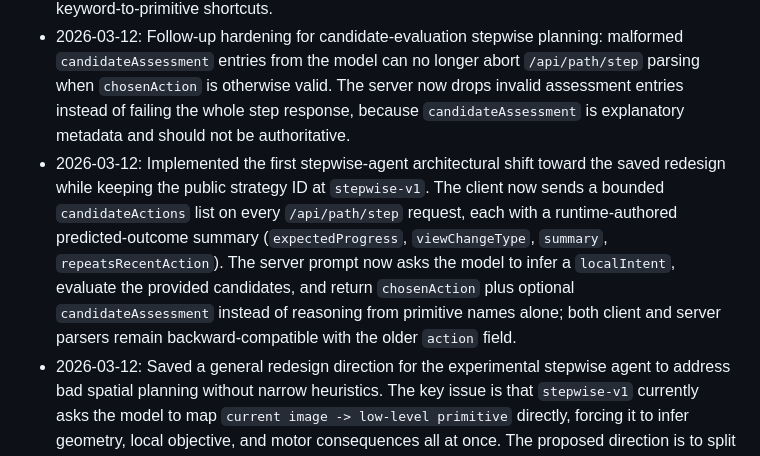
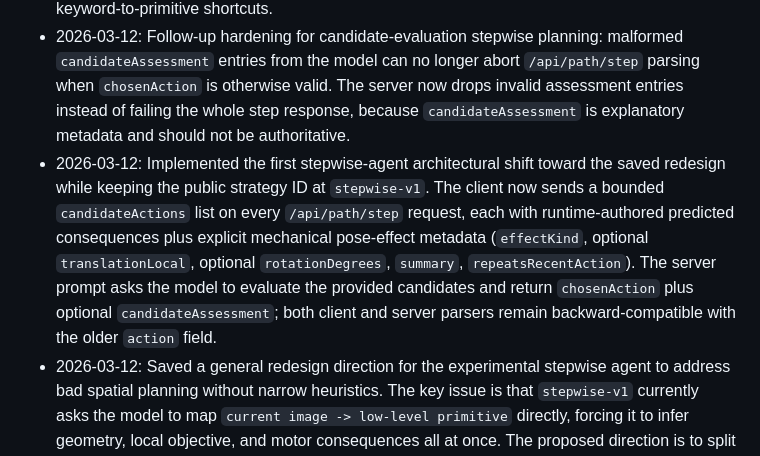
Before and after one commit to Qi646/gsplat, a Markdown page: AGENT_MEMORY.md, the part around the change. Rendered like a GitHub page.

Commit message:
Refresh stepwise agent memory notes

```diff
--- a/AGENT_MEMORY.md
+++ b/AGENT_MEMORY.md
@@ -4,7 +4,7 @@
 - 2026-03-12: Code-level stepwise-agent constraint: do not serialize heuristic action labels in the runtime contract. The `stepwise-v1` candidate action payload should use explicit mechanical pose effects (translation/rotation deltas, preserve/store-evidence flags, current-frame evidence) instead of semantic labels like progress/view-change classes or keyword-to-primitive matching.
 - 2026-03-12: Durable user constraint for the experimental `stepwise-v1` agent: do not use heuristic matching from prompt wording, inferred labels such as `localIntent.kind`, or prompt-family/path-mode tags to choose actions. Step selection should rely on explicit current-frame evidence, camera metadata, and runtime-provided candidate consequences rather than keyword-to-primitive shortcuts.
 - 2026-03-12: Follow-up hardening for candidate-evaluation stepwise planning: malformed `candidateAssessment` entries from the model can no longer abort `/api/path/step` parsing when `chosenAction` is otherwise valid. The server now drops invalid assessment entries instead of failing the whole step response, because `candidateAssessment` is explanatory metadata and should not be authoritative.
-- 2026-03-12: Implemented the first stepwise-agent architectural shift toward the saved redesign while keeping the public strategy ID at `stepwise-v1`. The client now sends a bounded `candidateActions` list on every `/api/path/step` request, each with a runtime-authored predicted-outcome summary (`expectedProgress`, `viewChangeType`, `summary`, `repeatsRecentAction`). The server prompt now asks the model to infer a `localIntent`, evaluate the provided candidates, and return `chosenAction` plus optional `candidateAssessment` instead of reasoning from primitive names alone; both client and server parsers remain backward-compatible with the older `action` field.
+- 2026-03-12: Implemented the first stepwise-agent architectural shift toward the saved redesign while keeping the public strategy ID at `stepwise-v1`. The client now sends a bounded `candidateActions` list on every `/api/path/step` request, each with runtime-authored predicted consequences plus explicit mechanical pose-effect metadata (`effectKind`, optional `translationLocal`, optional `rotationDegrees`, `summary`, `repeatsRecentAction`). The server prompt asks the model to evaluate the provided candidates and return `chosenAction` plus optional `candidateAssessment`; both client and server parsers remain backward-compatible with the older `action` field.
 - 2026-03-12: Saved a general redesign direction for the experimental stepwise agent to address bad spatial planning without narrow heuristics. The key issue is that `stepwise-v1` currently asks the model to map `current image -> low-level primitive` directly, forcing it to infer geometry, local objective, and motor consequences all at once. The proposed direction is to split the policy into layers: (1) runtime-provided structured `StepState` / world-state summary, (2) model-selected `LocalIntent` for the next step, (3) runtime-generated bounded candidate actions, (4) runtime-predicted outcome summaries for each candidate, and then (5) model selection among candidates based on predicted consequences rather than primitive names alone. This should stay general across subject-centric, route-following, multi-subject, and inspection-style tasks.
 - 2026-03-12: Tightened the `stepwise-v1` planner prompt so current-frame evidence overrides action-history momentum, yaw guidance is stated in screen-space terms (`subject right of center -> prefer yaw-right`, `subject left of center -> prefer yaw-left`), and the model is told not to describe in-place yaw as revealing a different side/front unless the current frame already supports that; added server coverage that inspects the emitted stepwise system prompt.
 - 2026-03-12: Fixed a stepwise-agent small-subject failure where pure `rotate` steps could be rejected as leaving the supported scene volume when the camera was intentionally framed from outside the tight robust scene bounds. `stepwise-v1` now skips the scene-volume position check for true in-place rotations while still enforcing floor clearance and route-facing constraints, with client regression coverage.
```
